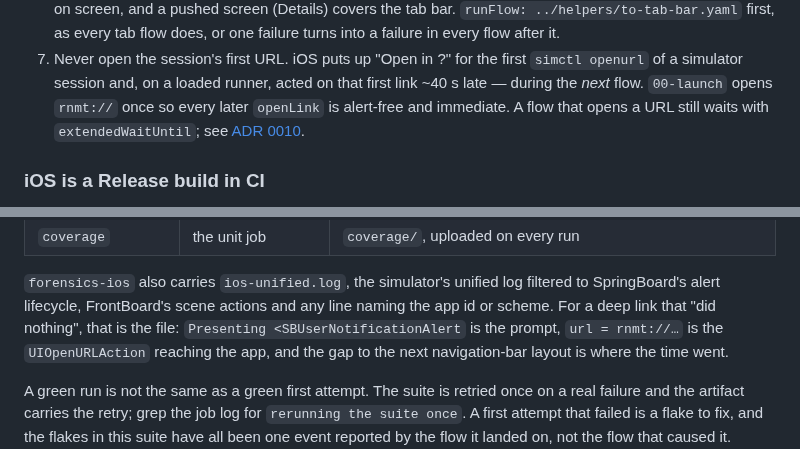
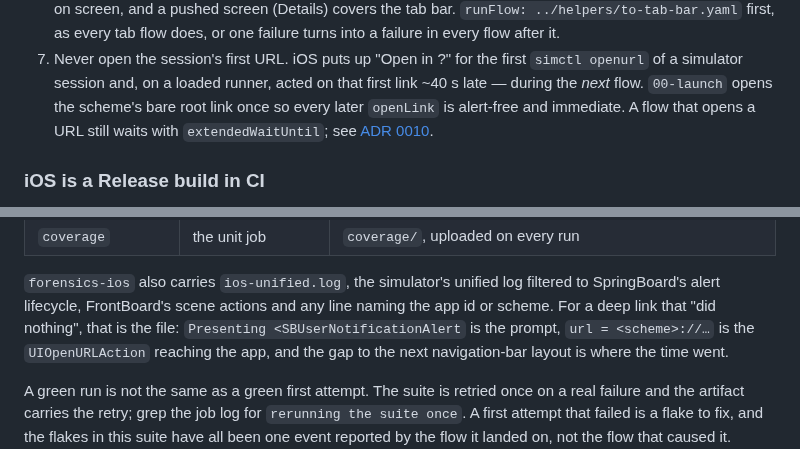
Before and after one commit to blinkbitcoin/react-native-mobile-template, a Markdown page: docs/testing.md, 2 parts joined by grey strips. GitHub-like rendering.

Commit message:
docs(e2e): describe the first-URL rule without the scheme token
The init gate diffs docs/testing.md across make init, and init renames the
scheme token, so two lines carrying a literal rnmt:// read as removed. The
doc describes the pattern; it does not need the template's token.

Claude-Session: https://claude.ai/code/session_01SpyYZEnJaLFih75JB4EQAW

```diff
--- a/docs/testing.md
+++ b/docs/testing.md
@@ -291,8 +291,8 @@ mock API, open the `expo-development-client` deep link (see
 7. Never open the session's first URL. iOS puts up "Open in <app>?" for the
    first `simctl openurl` of a simulator session and, on a loaded runner, acted
    on that first link ~40 s late — during the *next* flow. `00-launch` opens
-   `rnmt://` once so every later `openLink` is alert-free and immediate. A flow
-   that opens a URL still waits with `extendedWaitUntil`; see
+   the scheme's bare root link once so every later `openLink` is alert-free and
+   immediate. A flow that opens a URL still waits with `extendedWaitUntil`; see
    [ADR 0010](decisions/0010-ios-e2e-release-build.md).
 
 ### iOS is a Release build in CI
@@ -329,7 +329,7 @@ CI uploads named artifacts. Download these from the run summary first:
 `forensics-ios` also carries `ios-unified.log`, the simulator's unified log
 filtered to SpringBoard's alert lifecycle, FrontBoard's scene actions and any
 line naming the app id or scheme. For a deep link that "did nothing", that is
-the file: `Presenting <SBUserNotificationAlert` is the prompt, `url = rnmt://…`
+the file: `Presenting <SBUserNotificationAlert` is the prompt, `url = <scheme>://…`
 is the `UIOpenURLAction` reaching the app, and the gap to the next
 navigation-bar layout is where the time went.
 
```
